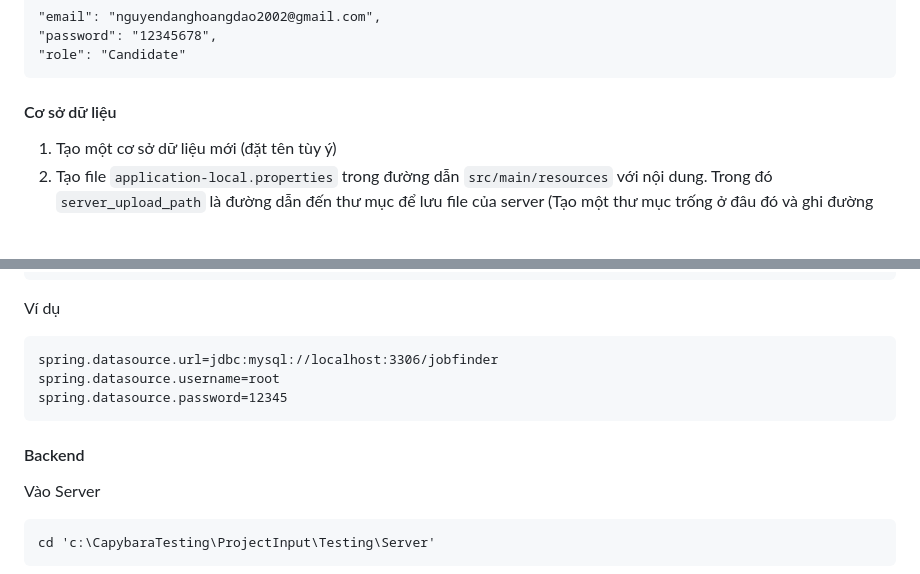
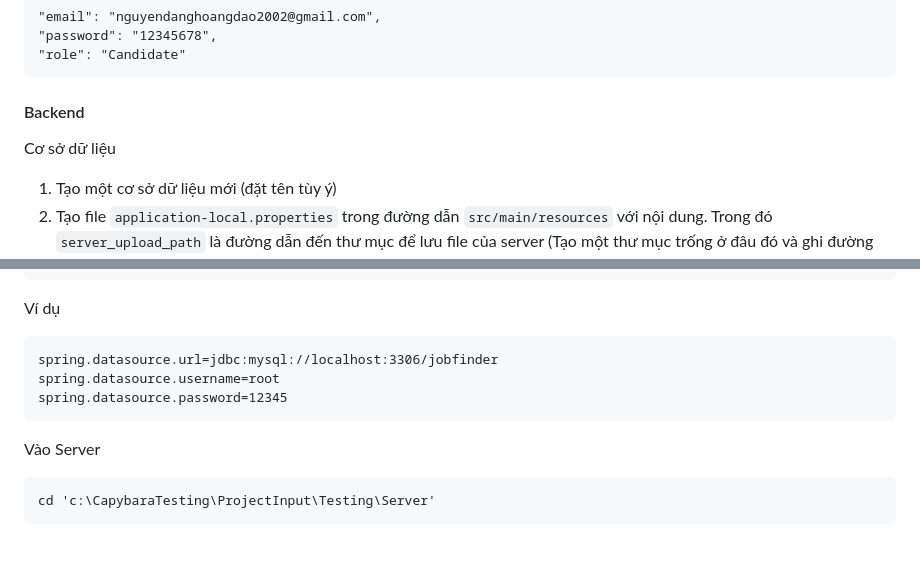
Before and after one commit to pvtdung0612/CapybaraTesting, a Markdown page: README.md, 2 parts joined by grey strips. GitHub-like rendering; blank space fills up the shorter version.

`````diff
--- a/README.md
+++ b/README.md
@@ -37,7 +37,9 @@ Job Finder là ứng dụng web dùng để tìm kiếm công việc cho ứng v
 "role": "Candidate"
 ```
 
-#### Cơ sở dữ liệu
+
+#### Backend
+Cơ sở dữ liệu
 1. Tạo một cơ sở dữ liệu mới (đặt tên tùy ý)
 2. Tạo file `application-local.properties` trong đường dẫn `src/main/resources` với nội dung. Trong đó `server_upload_path` là đường dẫn đến thư mục để lưu file của server (Tạo một thư mục trống ở đâu đó và ghi đường dẫn vào)
 ```
@@ -53,7 +55,6 @@ spring.datasource.username=root
 spring.datasource.password=12345
 ````
 
-#### Backend
 Vào Server
 ```
 cd 'c:\CapybaraTesting\ProjectInput\Testing\Server'
`````
